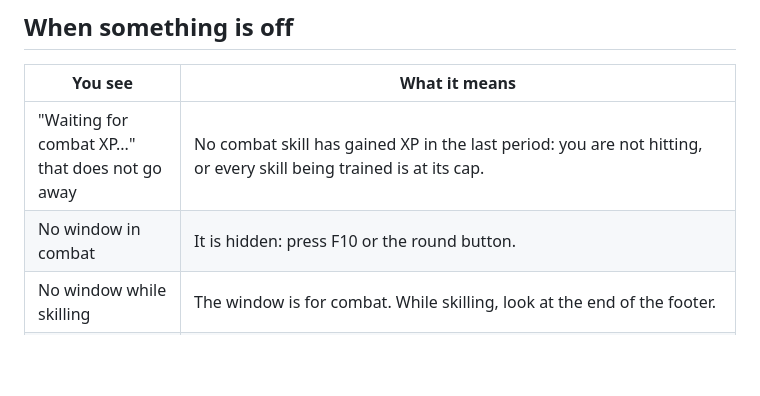
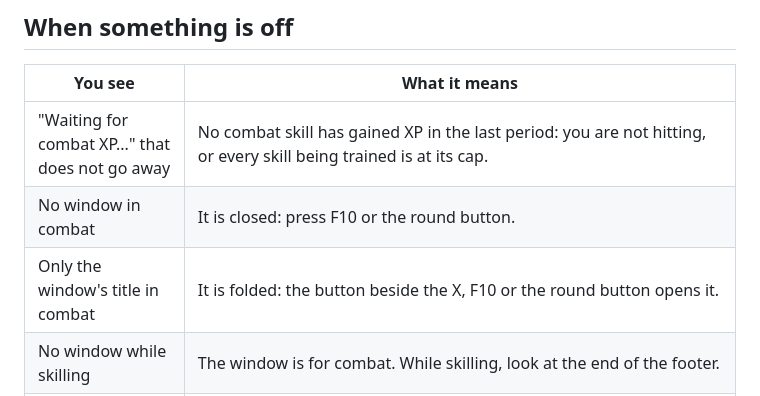
Before and after one commit to 149segolte/melvor-idle-2-qol-mods, a Markdown page: mods/CombatGoals/README.md, the part around one of its changes. GitHub-like rendering; blank space fills up the shorter version.

```diff
--- a/mods/CombatGoals/README.md
+++ b/mods/CombatGoals/README.md
@@ -119,7 +129,8 @@ narrow game window), it is left out. The window is for combat: it does not open
 | You see | What it means |
 | --- | --- |
 | "Waiting for combat XP..." that does not go away | No combat skill has gained XP in the last period: you are not hitting, or every skill being trained is at its cap. |
-| No window in combat | It is hidden: press F10 or the round button. |
+| No window in combat | It is closed: press F10 or the round button. |
+| Only the window's title in combat | It is folded: the button beside the X, F10 or the round button opens it. |
 | No window while skilling | The window is for combat. While skilling, look at the end of the footer. |
 | No time at the end of the footer while skilling | It needs a stop set in one of the skills listed at the top, and about ten seconds of progress towards it. It is only there while the footer shows the action's name, and only when the footer has room left at its end: in a narrow game window it is left out. |
 | A time without the stop's words in its tooltip | The words come from the stop panel on the skill's page: open that page once. |
```
Also changed, not shown: other parts of mods/CombatGoals/README.md (+20 -10 lines), CHANGELOG.md (+4 -0 lines), docs/img/combat-goals.png, 7 other files.
